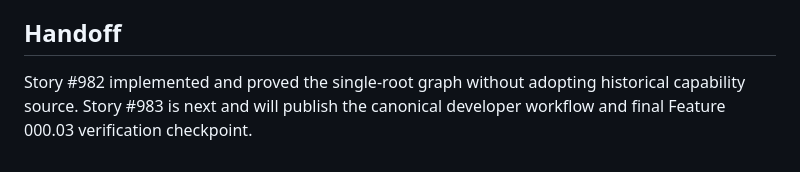
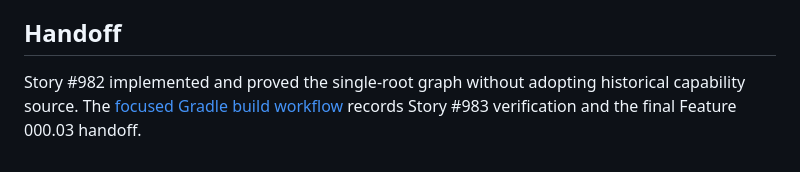
Before and after one commit to karanbabu2110/Intelligent, a Markdown page: docs/evolution/minimal-gradle-graph.md, the part around the change. Rendered like a GitHub page.

```diff
--- a/docs/evolution/minimal-gradle-graph.md
+++ b/docs/evolution/minimal-gradle-graph.md
@@ -171,5 +171,6 @@ Expected results:
 ## Handoff
 
 Story #982 implemented and proved the single-root graph without adopting
-historical capability source. Story #983 is next and will publish the canonical
-developer workflow and final Feature 000.03 verification checkpoint.
+historical capability source. The
+[focused Gradle build workflow](focused-gradle-build.md) records Story #983
+verification and the final Feature 000.03 handoff.
```
Also changed, not shown: README.md (+6 -4 lines), docs/evolution/focused-gradle-build.md (added, +155 -0 lines).
